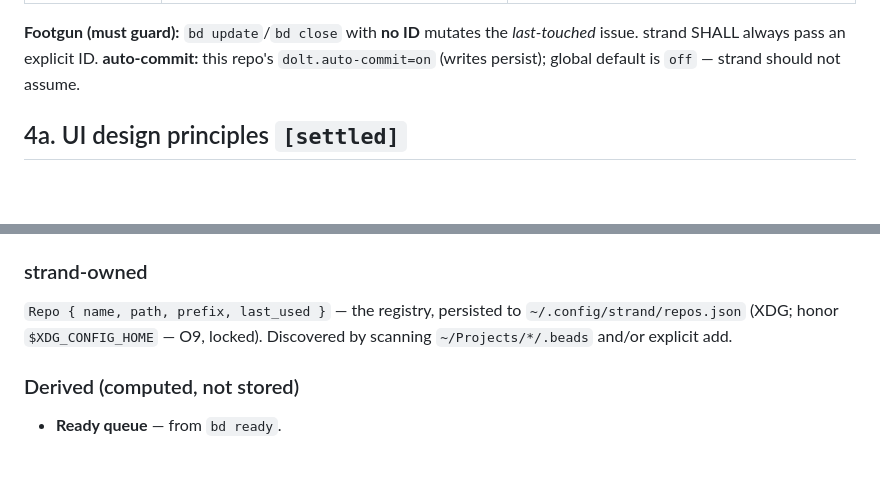
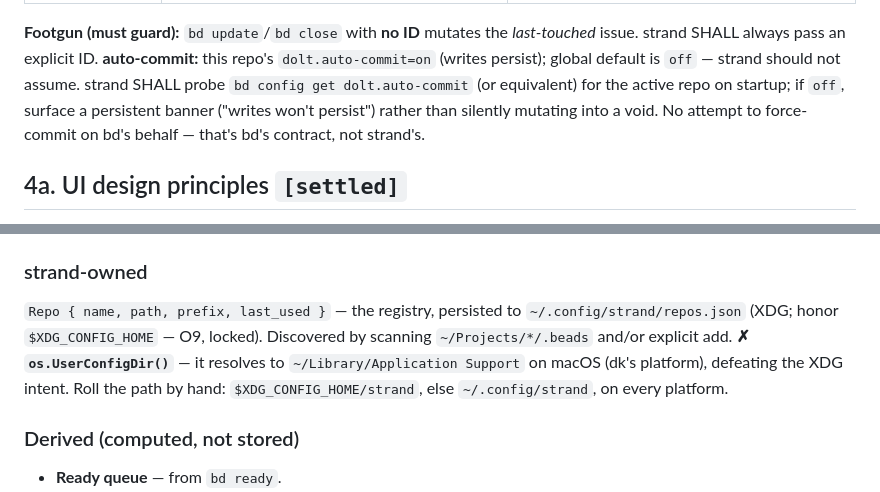
Before and after one commit to dkoosis/strand, a Markdown page: docs/strand-design.md, 2 parts joined by grey strips. Rendered like a GitHub page; blank space fills up the shorter version.

Commit message:
docs: address review — auto-commit detect/warn + XDG path footgun
Resolve two Gemini review points on the strand spec:
- auto-commit: strand probes dolt.auto-commit on startup, banners if off
- config path: forbid os.UserConfigDir() (wrong on macOS), roll XDG by hand

Claude-Session: https://claude.ai/code/session_01Uyvc7VPznJf8kBAgnGPJ6m

```diff
--- a/docs/strand-design.md
+++ b/docs/strand-design.md
@@ -168,6 +168,10 @@ Probed, not assumed. These are the exec strings strand issues.
 **Footgun (must guard):** `bd update`/`bd close` with **no ID** mutates the *last-touched*
 issue. strand SHALL always pass an explicit ID. **auto-commit:** this repo's
 `dolt.auto-commit=on` (writes persist); global default is `off` — strand should not assume.
+strand SHALL probe `bd config get dolt.auto-commit` (or equivalent) for the active repo on
+startup; if `off`, surface a persistent banner ("writes won't persist") rather than silently
+mutating into a void. No attempt to force-commit on bd's behalf — that's bd's contract, not
+strand's.
 
 ## 4a. UI design principles `[settled]`
 
@@ -206,7 +210,9 @@ plus, for the graph, dependency edges (`bd dep`/`bd show` relations).
 ### strand-owned
 `Repo { name, path, prefix, last_used }` — the registry, persisted to
 `~/.config/strand/repos.json` (XDG; honor `$XDG_CONFIG_HOME` — O9, locked). Discovered by
-scanning `~/Projects/*/.beads` and/or explicit add.
+scanning `~/Projects/*/.beads` and/or explicit add. **✗ `os.UserConfigDir()`** — it resolves
+to `~/Library/Application Support` on macOS (dk's platform), defeating the XDG intent. Roll
+the path by hand: `$XDG_CONFIG_HOME/strand`, else `~/.config/strand`, on every platform.
 
 ### Derived (computed, not stored)
 - **Ready queue** — from `bd ready`.
```
